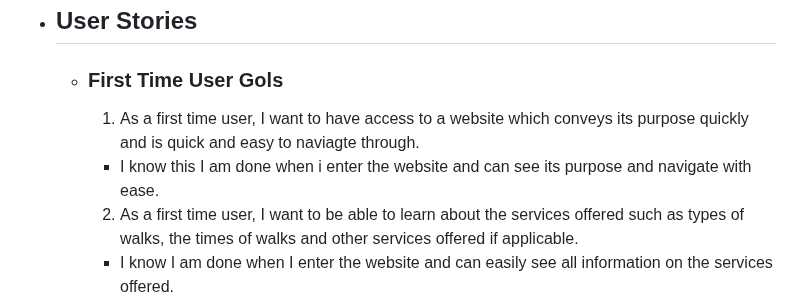
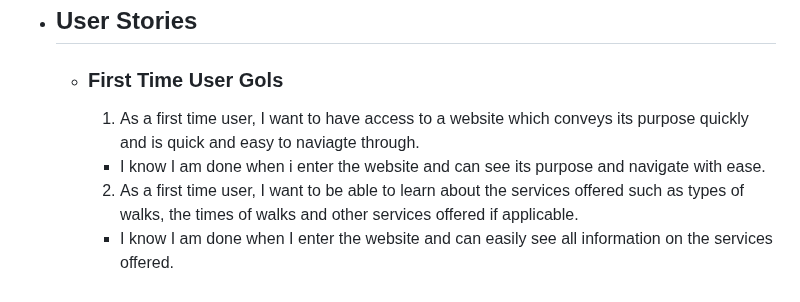
Before and after one commit to Brad-Hammond/Happy-Hounds, a Markdown page: README.md, the part around the change. Drawn GitHub-style.

Commit message:
Readme: Spelling error corrected.

```diff
--- a/README.md
+++ b/README.md
@@ -16,7 +16,7 @@ Happy Hounds is a website dedicated to dog walking. It offers users a simple pro
 
     1. As a first time user, I want to have access to a website which conveys its purpose quickly and is quick and easy to naviagte through.
 
-    - I know this I am done when i enter the website and can see its purpose and navigate with ease.
+    - I know I am done when i enter the website and can see its purpose and navigate with ease.
 
     2. As a first time user, I want to be able to learn about the services offered such as types of walks, the times of walks and other services offered if applicable.
 
```
